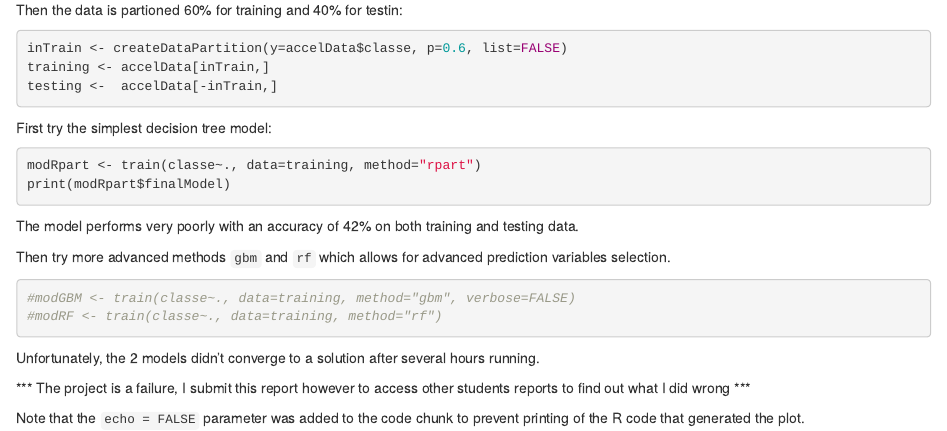
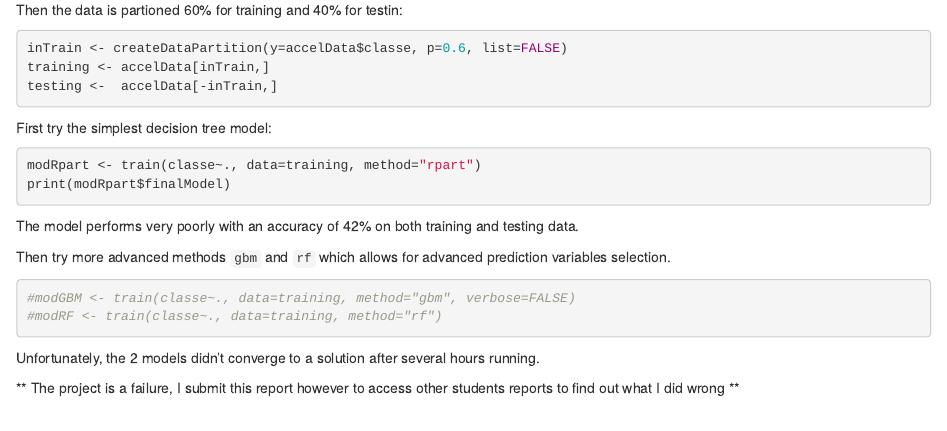
Before and after one commit to msibomana/MachineLearning, an R Markdown document (Readme.rmd): the page in a window 1100 px wide, from 350 px down. Rendered offline with R 4.5, knitr and Pandoc, with nearby package versions; the code is not run, so its results and figures are left out.

Commit message:
Remove junk line

````diff
--- a/Readme.rmd
+++ b/Readme.rmd
@@ -37,8 +37,4 @@ Then try more advanced methods `gbm` and `rf` which allows for advanced predicti
 ```
 Unfortunately, the 2 models didn't converge to a solution after several hours running.
 
-*** The project is a failure, I submit this report however to access other students reports to find out what I did wrong ***
-
-
-
-Note that the `echo = FALSE` parameter was added to the code chunk to prevent printing of the R code that generated the plot.
+** The project is a failure, I submit this report however to access other students reports to find out what I did wrong **
````
